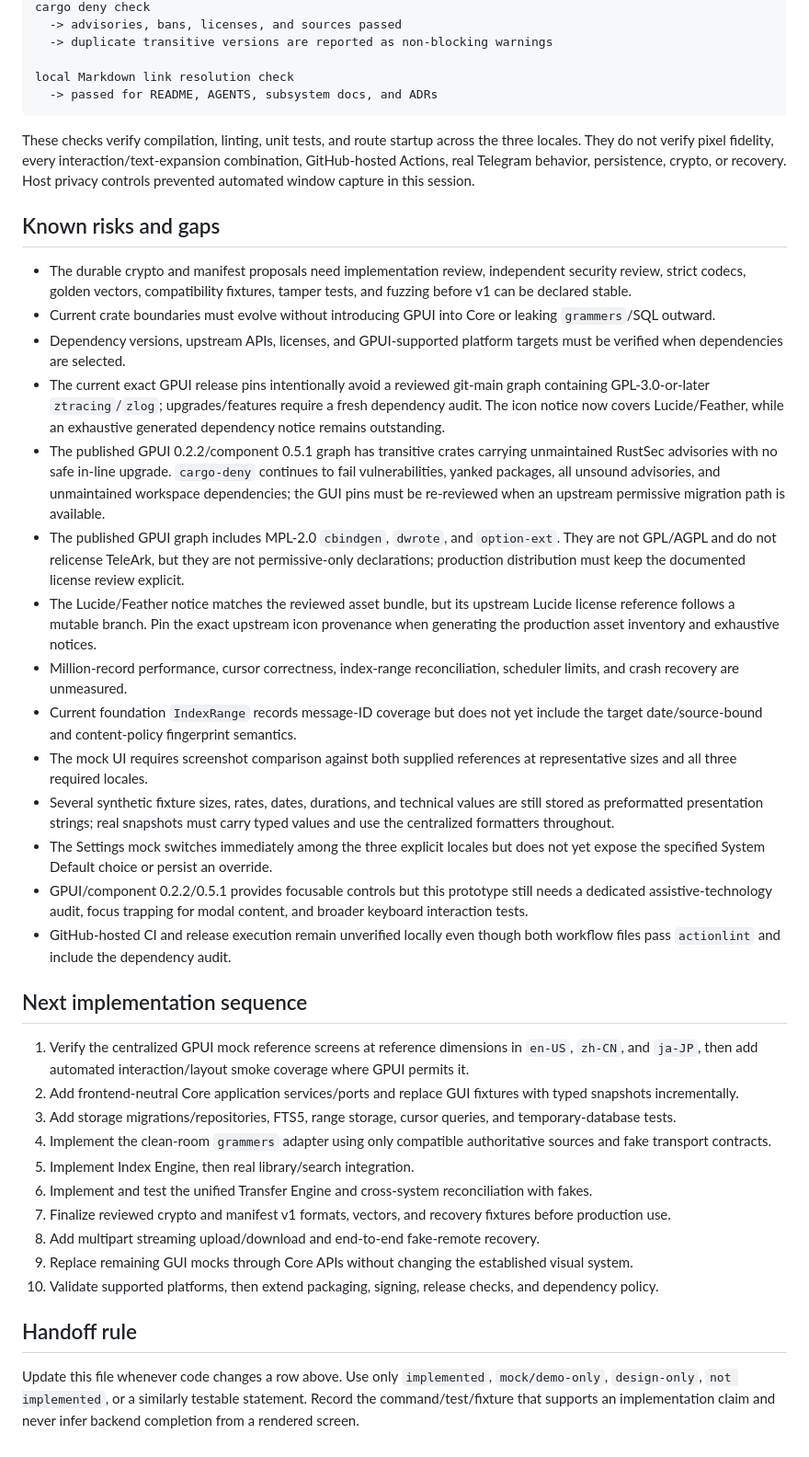
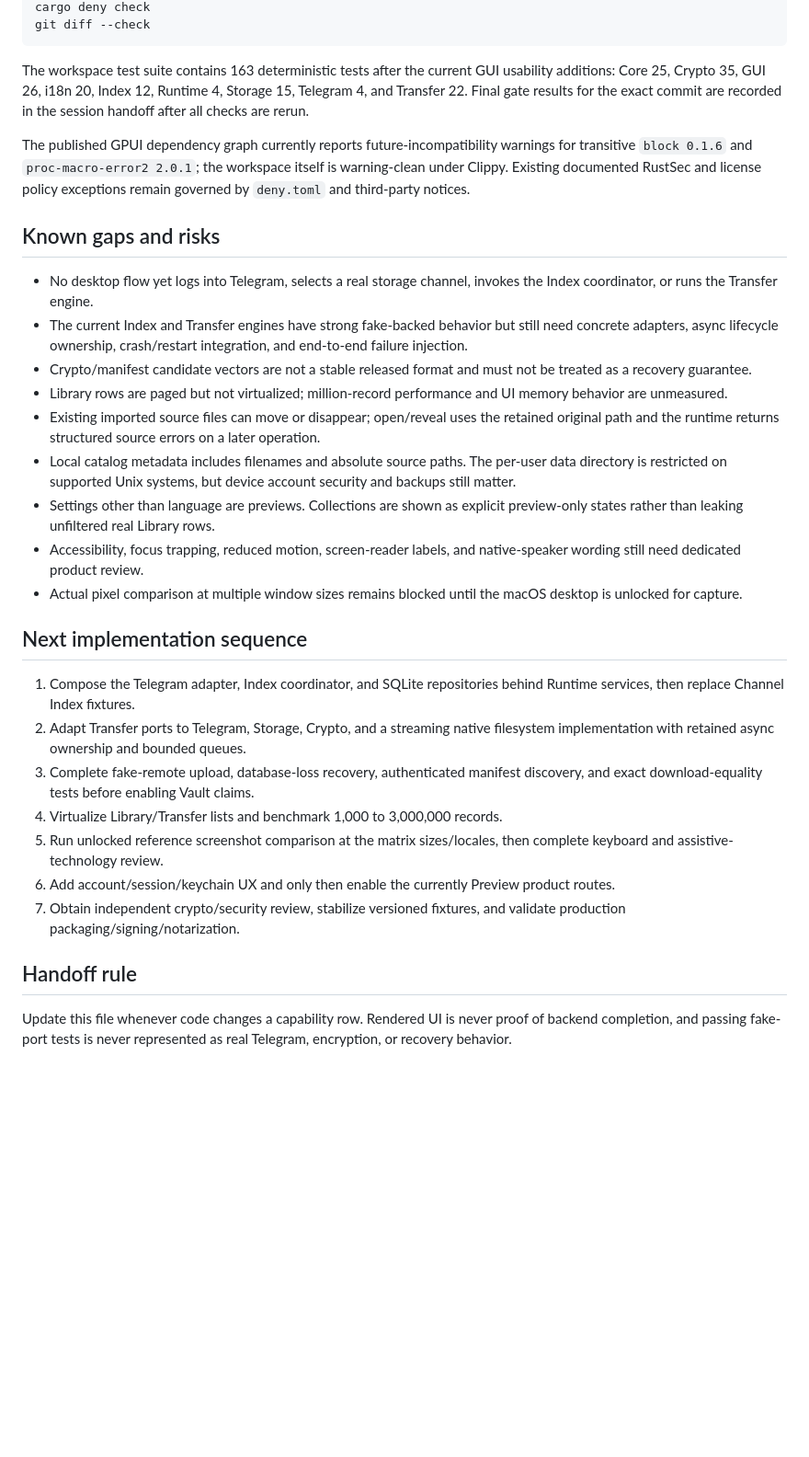
Before and after one commit to peppermintish/teleark, a Markdown page: docs/IMPLEMENTATION_STATUS.md, the part around one of its changes. Shown at 92% size. Drawn GitHub-style; blank space fills up the shorter version.

Commit message:
docs: record usable alpha capabilities

````diff
--- a/docs/IMPLEMENTATION_STATUS.md
+++ b/docs/IMPLEMENTATION_STATUS.md
@@ -82,43 +82,59 @@ actionlint .github/workflows/ci.yml .github/workflows/release.yml
 cargo deny check
-  -> advisories, bans, licenses, and sources passed
-  -> duplicate transitive versions are reported as non-blocking warnings
-
-local Markdown link resolution check
-  -> passed for README, AGENTS, subsystem docs, and ADRs
+git diff --check
 ```
 
-These checks verify compilation, linting, unit tests, and route startup across the three locales. They do not verify pixel fidelity, every interaction/text-expansion combination, GitHub-hosted Actions, real Telegram behavior, persistence, crypto, or recovery. Host privacy controls prevented automated window capture in this session.
+The workspace test suite contains 163 deterministic tests after the current GUI
+usability additions: Core 25, Crypto 35, GUI 26, i18n 20, Index 12, Runtime 4,
+Storage 15, Telegram 4, and Transfer 22. Final gate results for the exact commit
+are recorded in the session handoff after all checks are rerun.
 
-## Known risks and gaps
+The published GPUI dependency graph currently reports future-incompatibility
+warnings for transitive `block 0.1.6` and `proc-macro-error2 2.0.1`; the workspace
+itself is warning-clean under Clippy. Existing documented RustSec and license
+policy exceptions remain governed by `deny.toml` and third-party notices.
 
-- The durable crypto and manifest proposals need implementation review, independent security review, strict codecs, golden vectors, compatibility fixtures, tamper tests, and fuzzing before v1 can be declared stable.
-- Current crate boundaries must evolve without introducing GPUI into Core or leaking `grammers`/SQL outward.
-- Dependency versions, upstream APIs, licenses, and GPUI-supported platform targets must be verified when dependencies are selected.
-- The current exact GPUI release pins intentionally avoid a reviewed git-main graph containing GPL-3.0-or-later `ztracing`/`zlog`; upgrades/features require a fresh dependency audit. The icon notice now covers Lucide/Feather, while an exhaustive generated dependency notice remains outstanding.
-- The published GPUI 0.2.2/component 0.5.1 graph has transitive crates carrying unmaintained RustSec advisories with no safe in-line upgrade. `cargo-deny` continues to fail vulnerabilities, yanked packages, all unsound advisories, and unmaintained workspace dependencies; the GUI pins must be re-reviewed when an upstream permissive migration path is available.
-- The published GPUI graph includes MPL-2.0 `cbindgen`, `dwrote`, and `option-ext`. They are not GPL/AGPL and do not relicense TeleArk, but they are not permissive-only declarations; production distribution must keep the documented license review explicit.
-- The Lucide/Feather notice matches the reviewed asset bundle, but its upstream Lucide license reference follows a mutable branch. Pin the exact upstream icon provenance when generating the production asset inventory and exhaustive notices.
-- Million-record performance, cursor correctness, index-range reconciliation, scheduler limits, and crash recovery are unmeasured.
-- Current foundation `IndexRange` records message-ID coverage but does not yet include the target date/source-bound and content-policy fingerprint semantics.
-- The mock UI requires screenshot comparison against both supplied references at representative sizes and all three required locales.
-- Several synthetic fixture sizes, rates, dates, durations, and technical values are still stored as preformatted presentation strings; real snapshots must carry typed values and use the centralized formatters throughout.
-- The Settings mock switches immediately among the three explicit locales but does not yet expose the specified System Default choice or persist an override.
-- GPUI/component 0.2.2/0.5.1 provides focusable controls but this prototype still needs a dedicated assistive-technology audit, focus trapping for modal content, and broader keyboard interaction tests.
-- GitHub-hosted CI and release execution remain unverified locally even though both workflow files pass `actionlint` and include the dependency audit.
+## Known gaps and risks
+
+- No desktop flow yet logs into Telegram, selects a real storage channel,
+  invokes the Index coordinator, or runs the Transfer engine.
+- The current Index and Transfer engines have strong fake-backed behavior but
+  still need concrete adapters, async lifecycle ownership, crash/restart
+  integration, and end-to-end failure injection.
+- Crypto/manifest candidate vectors are not a stable released format and must
+  not be treated as a recovery guarantee.
+- Library rows are paged but not virtualized; million-record performance and UI
+  memory behavior are unmeasured.
+- Existing imported source files can move or disappear; open/reveal uses the
+  retained original path and the runtime returns structured source errors on a
+  later operation.
+- Local catalog metadata includes filenames and absolute source paths. The
+  per-user data directory is restricted on supported Unix systems, but device
+  account security and backups still matter.
+- Settings other than language are previews. Collections are shown as explicit
+  preview-only states rather than leaking unfiltered real Library rows.
+- Accessibility, focus trapping, reduced motion, screen-reader labels, and
+  native-speaker wording still need dedicated product review.
+- Actual pixel comparison at multiple window sizes remains blocked until the
+  macOS desktop is unlocked for capture.
 
 ## Next implementation sequence
 
-1. Verify the centralized GPUI mock reference screens at reference dimensions in `en-US`, `zh-CN`, and `ja-JP`, then add automated interaction/layout smoke coverage where GPUI permits it.
-2. Add frontend-neutral Core application services/ports and replace GUI fixtures with typed snapshots incrementally.
-3. Add storage migrations/repositories, FTS5, range storage, cursor queries, and temporary-database tests.
-4. Implement the clean-room `grammers` adapter using only compatible authoritative sources and fake transport contracts.
-5. Implement Index Engine, then real library/search integration.
-6. Implement and test the unified Transfer Engine and cross-system reconciliation with fakes.
-7. Finalize reviewed crypto and manifest v1 formats, vectors, and recovery fixtures before production use.
-8. Add multipart streaming upload/download and end-to-end fake-remote recovery.
-9. Replace remaining GUI mocks through Core APIs without changing the established visual system.
-10. Validate supported platforms, then extend packaging, signing, release checks, and dependency policy.
+1. Compose the Telegram adapter, Index coordinator, and SQLite repositories
+   behind Runtime services, then replace Channel Index fixtures.
+2. Adapt Transfer ports to Telegram, Storage, Crypto, and a streaming native
+   filesystem implementation with retained async ownership and bounded queues.
+3. Complete fake-remote upload, database-loss recovery, authenticated manifest
+   discovery, and exact download-equality tests before enabling Vault claims.
+4. Virtualize Library/Transfer lists and benchmark 1,000 to 3,000,000 records.
+5. Run unlocked reference screenshot comparison at the matrix sizes/locales,
+   then complete keyboard and assistive-technology review.
+6. Add account/session/keychain UX and only then enable the currently Preview
+   product routes.
+7. Obtain independent crypto/security review, stabilize versioned fixtures,
+   and validate production packaging/signing/notarization.
 
 ## Handoff rule
 
-Update this file whenever code changes a row above. Use only `implemented`, `mock/demo-only`, `design-only`, `not implemented`, or a similarly testable statement. Record the command/test/fixture that supports an implementation claim and never infer backend completion from a rendered screen.
+Update this file whenever code changes a capability row. Rendered UI is never
+proof of backend completion, and passing fake-port tests is never represented as
+real Telegram, encryption, or recovery behavior.
````
Also changed, not shown: other parts of docs/IMPLEMENTATION_STATUS.md (+61 -61 lines), docs/ARCHITECTURE.md (+13 -5 lines), docs/DEVELOPMENT.md (+14 -6 lines).
